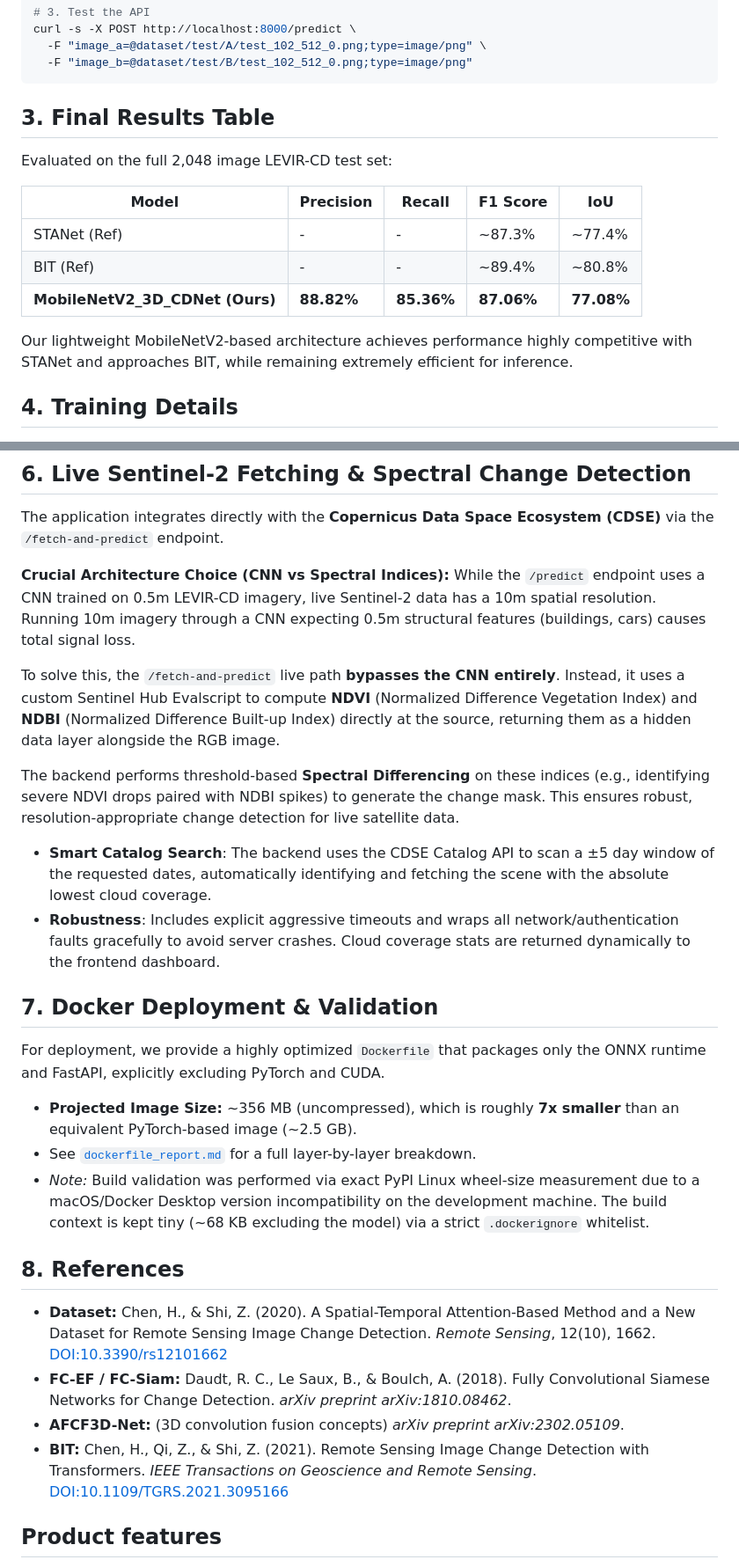
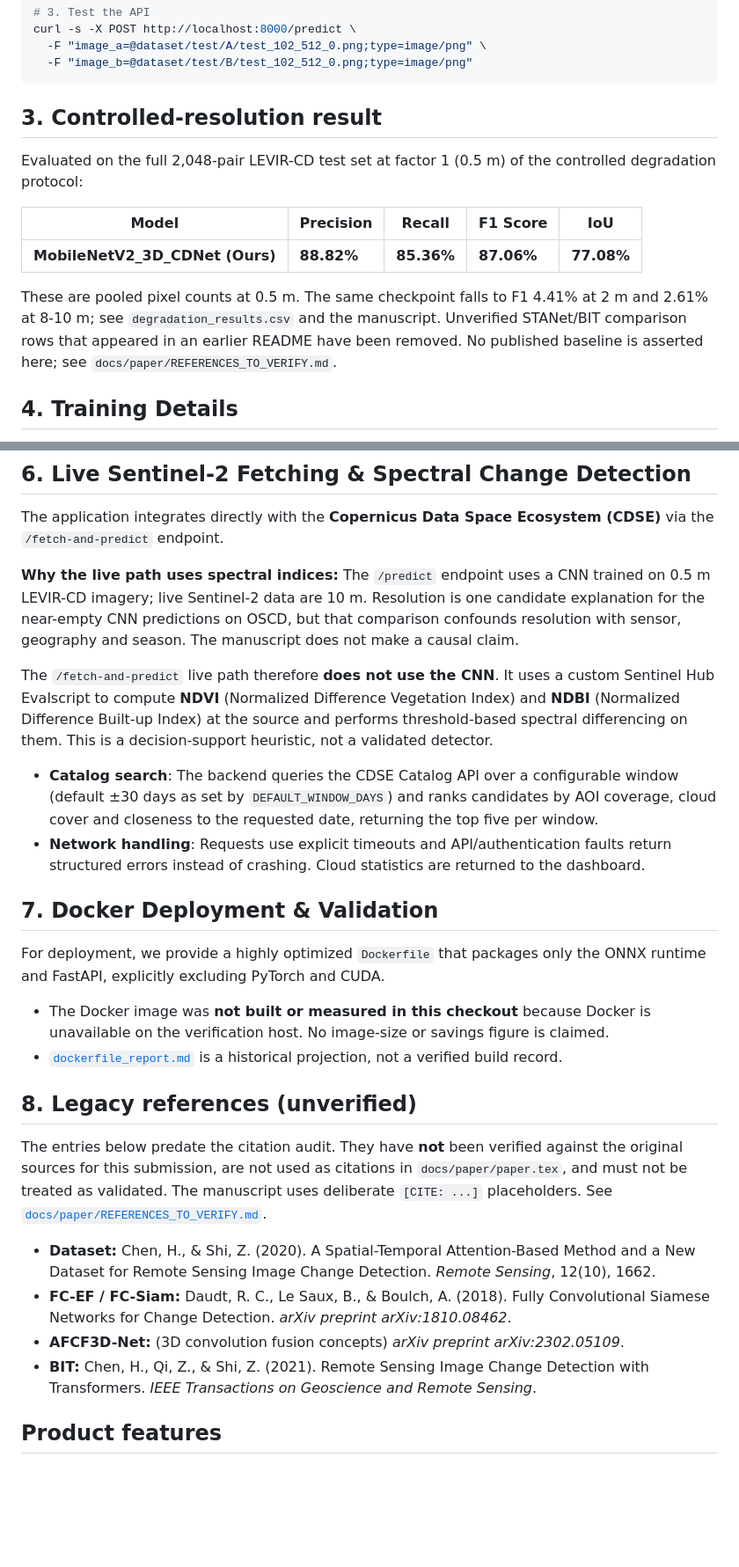
Before and after one commit to Aravind-Subramanian-16/satellite-change-detection, a Markdown page: README.md, 2 parts joined by grey strips. Shown at 88% size. GitHub-like rendering; blank space fills up the shorter version.

Commit message:
docs: remove unverified README comparisons and stale deployment claims
Drop the unverified STANet/BIT rows and the competitive claim, mark the
legacy reference list unverified, correct the live-search window and
ranking description, and remove unmeasured Docker size figures. The
preregistration note is now described as planning, not strengthening
evidence, and no longer uses the single-attempt label.

````diff
--- a/README.md
+++ b/README.md
@@ -52,17 +52,20 @@ curl -s -X POST http://localhost:8000/predict \
   -F "image_b=@dataset/test/B/test_102_512_0.png;type=image/png"
 ```
 
-## 3. Final Results Table
+## 3. Controlled-resolution result
 
-Evaluated on the full 2,048 image LEVIR-CD test set:
+Evaluated on the full 2,048-pair LEVIR-CD test set at factor 1 (0.5 m) of the
+controlled degradation protocol:
 
 | Model | Precision | Recall | F1 Score | IoU |
 |---|---|---|---|---|
-| STANet (Ref) | - | - | ~87.3% | ~77.4% |
-| BIT (Ref) | - | - | ~89.4% | ~80.8% |
 | **MobileNetV2_3D_CDNet (Ours)** | **88.82%** | **85.36%** | **87.06%** | **77.08%** |
 
-Our lightweight MobileNetV2-based architecture achieves performance highly competitive with STANet and approaches BIT, while remaining extremely efficient for inference.
+These are pooled pixel counts at 0.5 m. The same checkpoint falls to F1 4.41%
+at 2 m and 2.61% at 8-10 m; see `degradation_results.csv` and the manuscript.
+Unverified STANet/BIT comparison rows that appeared in an earlier README have
+been removed. No published baseline is asserted here; see
+`docs/paper/REFERENCES_TO_VERIFY.md`.
 
 ## 4. Training Details
 
@@ -83,30 +86,48 @@ The `change_reasoner.py` module post-processes the model's binary mask using det
 
 The application integrates directly with the **Copernicus Data Space Ecosystem (CDSE)** via the `/fetch-and-predict` endpoint.
 
-**Crucial Architecture Choice (CNN vs Spectral Indices):**
-While the `/predict` endpoint uses a CNN trained on 0.5m LEVIR-CD imagery, live Sentinel-2 data has a 10m spatial resolution. Running 10m imagery through a CNN expecting 0.5m structural features (buildings, cars) causes total signal loss.
+**Why the live path uses spectral indices:**
+The `/predict` endpoint uses a CNN trained on 0.5 m LEVIR-CD imagery; live
+Sentinel-2 data are 10 m. Resolution is one candidate explanation for the
+near-empty CNN predictions on OSCD, but that comparison confounds resolution
+with sensor, geography and season. The manuscript does not make a causal claim.
 
-To solve this, the `/fetch-and-predict` live path **bypasses the CNN entirely**. Instead, it uses a custom Sentinel Hub Evalscript to compute **NDVI** (Normalized Difference Vegetation Index) and **NDBI** (Normalized Difference Built-up Index) directly at the source, returning them as a hidden data layer alongside the RGB image.
+The `/fetch-and-predict` live path therefore **does not use the CNN**. It uses
+a custom Sentinel Hub Evalscript to compute **NDVI** (Normalized Difference
+Vegetation Index) and **NDBI** (Normalized Difference Built-up Index) at the
+source and performs threshold-based spectral differencing on them. This is a
+decision-support heuristic, not a validated detector.
 
-The backend performs threshold-based **Spectral Differencing** on these indices (e.g., identifying severe NDVI drops paired with NDBI spikes) to generate the change mask. This ensures robust, resolution-appropriate change detection for live satellite data.
-
-- **Smart Catalog Search**: The backend uses the CDSE Catalog API to scan a ±5 day window of the requested dates, automatically identifying and fetching the scene with the absolute lowest cloud coverage.
-- **Robustness**: Includes explicit aggressive timeouts and wraps all network/authentication faults gracefully to avoid server crashes. Cloud coverage stats are returned dynamically to the frontend dashboard.
+- **Catalog search**: The backend queries the CDSE Catalog API over a
+  configurable window (default ±30 days as set by `DEFAULT_WINDOW_DAYS`) and
+  ranks candidates by AOI coverage, cloud cover and closeness to the requested
+  date, returning the top five per window.
+- **Network handling**: Requests use explicit timeouts and API/authentication
+  faults return structured errors instead of crashing. Cloud statistics are
+  returned to the dashboard.
 
 ## 7. Docker Deployment & Validation
 
 For deployment, we provide a highly optimized `Dockerfile` that packages only the ONNX runtime and FastAPI, explicitly excluding PyTorch and CUDA.
 
-- **Projected Image Size:** ~356 MB (uncompressed), which is roughly **7x smaller** than an equivalent PyTorch-based image (~2.5 GB).
-- See [`dockerfile_report.md`](dockerfile_report.md) for a full layer-by-layer breakdown.
-- *Note:* Build validation was performed via exact PyPI Linux wheel-size measurement due to a macOS/Docker Desktop version incompatibility on the development machine. The build context is kept tiny (~68 KB excluding the model) via a strict `.dockerignore` whitelist.
+- The Docker image was **not built or measured in this checkout** because
+  Docker is unavailable on the verification host. No image-size or savings
+  figure is claimed.
+- [`dockerfile_report.md`](dockerfile_report.md) is a historical projection,
+  not a verified build record.
 
-## 8. References
+## 8. Legacy references (unverified)
 
-- **Dataset:** Chen, H., & Shi, Z. (2020). A Spatial-Temporal Attention-Based Method and a New Dataset for Remote Sensing Image Change Detection. *Remote Sensing*, 12(10), 1662. [DOI:10.3390/rs12101662](https://doi.org/10.3390/rs12101662)
+The entries below predate the citation audit. They have **not** been verified
+against the original sources for this submission, are not used as citations in
+`docs/paper/paper.tex`, and must not be treated as validated. The manuscript
+uses deliberate `[CITE: ...]` placeholders. See
+[`docs/paper/REFERENCES_TO_VERIFY.md`](docs/paper/REFERENCES_TO_VERIFY.md).
+
+- **Dataset:** Chen, H., & Shi, Z. (2020). A Spatial-Temporal Attention-Based Method and a New Dataset for Remote Sensing Image Change Detection. *Remote Sensing*, 12(10), 1662.
 - **FC-EF / FC-Siam:** Daudt, R. C., Le Saux, B., & Boulch, A. (2018). Fully Convolutional Siamese Networks for Change Detection. *arXiv preprint arXiv:1810.08462*.
 - **AFCF3D-Net:** (3D convolution fusion concepts) *arXiv preprint arXiv:2302.05109*.
-- **BIT:** Chen, H., Qi, Z., & Shi, Z. (2021). Remote Sensing Image Change Detection with Transformers. *IEEE Transactions on Geoscience and Remote Sensing*. [DOI:10.1109/TGRS.2021.3095166](https://doi.org/10.1109/TGRS.2021.3095166)
+- **BIT:** Chen, H., Qi, Z., & Shi, Z. (2021). Remote Sensing Image Change Detection with Transformers. *IEEE Transactions on Geoscience and Remote Sensing*.
 
 ## Product features
 
````
Also changed, not shown: other parts of README.md (+5 -4 lines).
